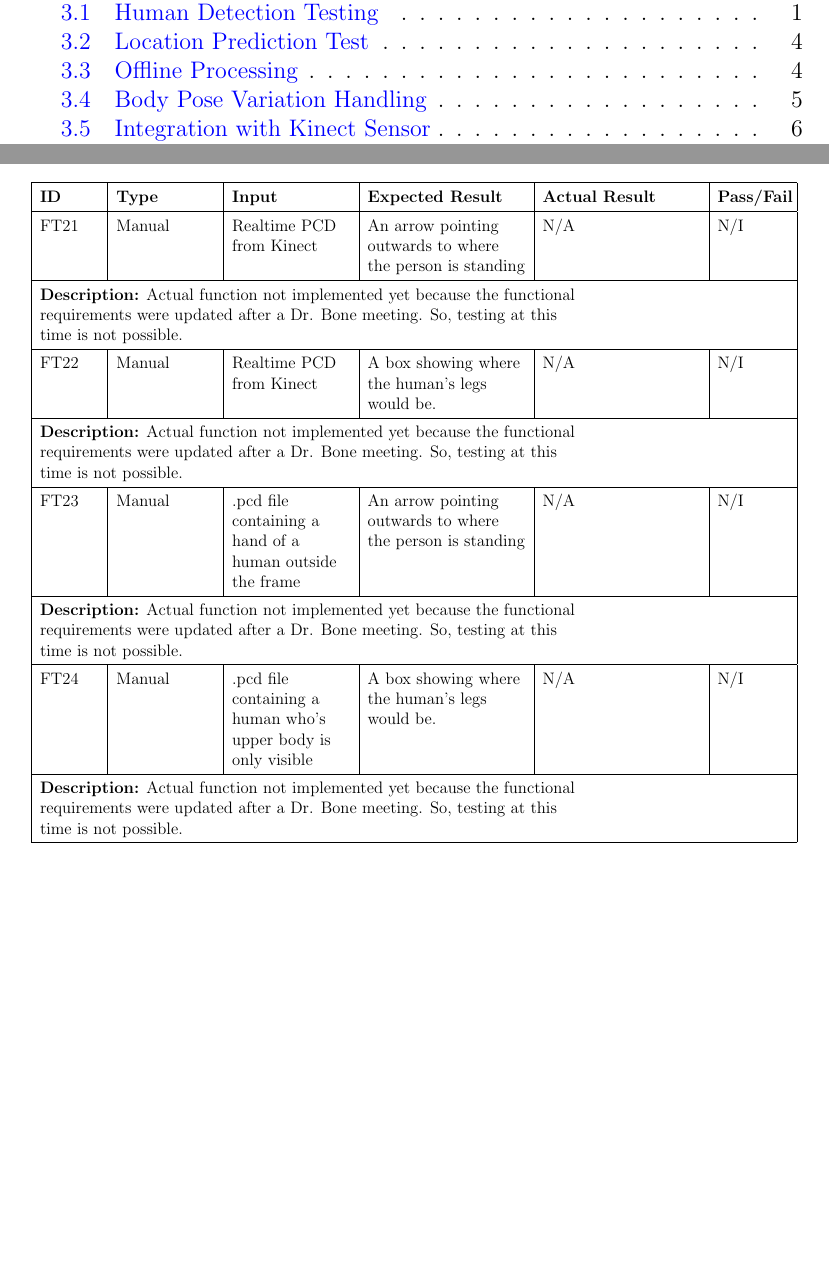
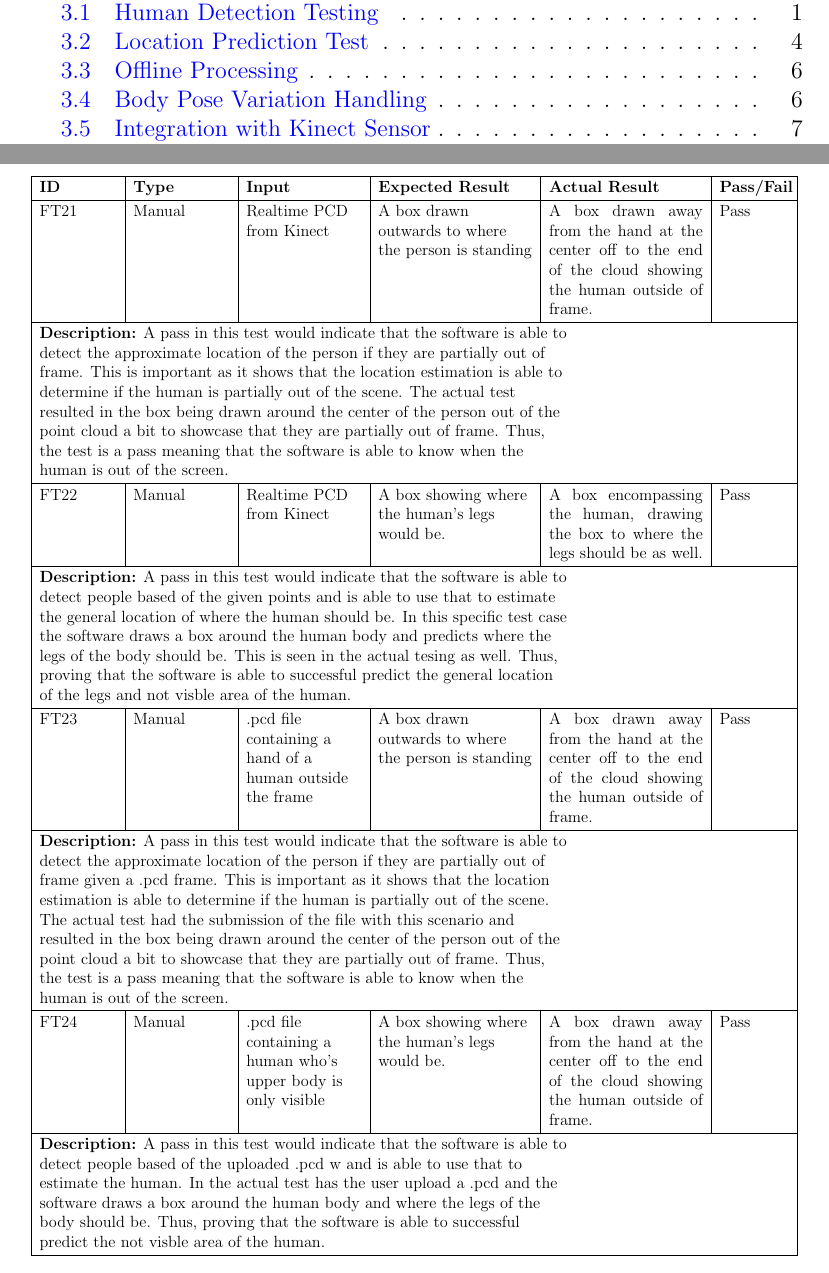
Before and after one commit to takhtart/PCD, a LaTeX document (docs/VnVReport/VnVReport.tex): two parts of pages 4 and 8 of 19 before the commit and two parts of pages 4 and 9 of 20 after it, joined at a grey line, cut so that both start at the same text, the shorter picture padded with empty space. Compiled offline with pdfLaTeX.

Commit message:
#124 Added the test results of the location predictions

```diff
--- a/docs/VnVReport/VnVReport.tex
+++ b/docs/VnVReport/VnVReport.tex
@@ -125,32 +125,31 @@ The following section covers the functional tests related to human detection giv
     \end{tabular}
     }
   \end{table}
-
 \subsection{Location Prediction Test} \label{FT21} \label{FT24}
 The following section covers the functional tests related to predicting the location of obscured segments.
 \begin{table}[H] % Force table to stay here
   \centering
-  \renewcommand{\arraystretch}{1.4} % Adjust row height for better readability
+  \renewcommand{\arraystretch}{1.2} % Adjust row height for better readability
   \resizebox{\textwidth}{!}{ % Ensures table fits within text width
-  \begin{tabular}{|p{1.5cm}|p{2.5cm}|p{3cm}|p{4cm}|p{4cm}|p{1.8cm}|}
+  \begin{tabular}{|p{2cm}|p{2.5cm}|p{3cm}|p{4cm}|p{4cm}|p{1.8cm}|}
       \hline
       \textbf{ID} & \textbf{Type} & \textbf{Input} & \textbf{Expected Result} & \textbf{Actual Result} & \textbf{Pass/Fail} \\
       \hline
-      FT21 & Manual & \raggedright Realtime PCD from Kinect \par & \raggedright An arrow pointing outwards to where the person is standing \par & N/A & N/I \\
+      FT21 & Manual & \raggedright Realtime PCD from Kinect \par & \raggedright A box drawn outwards to where the person is standing \par & A box drawn away from the hand at the center off to the end of the cloud showing the human outside of frame. & Pass \\
       \hline
-      \multicolumn{6}{|p{\textwidth}|}{\raggedright \textbf{Description:} Actual function not implemented yet because the functional requirements were updated after a Dr. Bone meeting. So, testing at this time is not possible. \par} \\
+      \multicolumn{6}{|p{\textwidth}|}{\raggedright \textbf{Description:} A pass in this test would indicate that the software is able to detect the approximate location of the person if they are partially out of frame. This is important as it shows that the location estimation is able to determine if the human is partially out of the scene. The actual test resulted in the box being drawn around the center of the person out of the point cloud a bit to showcase that they are partially out of frame. Thus, the test is a pass meaning that the software is able to know when the human is out of the screen. \par} \\
       \hline
-      FT22 & Manual & \raggedright Realtime PCD from Kinect \par & \raggedright A box showing where the human's legs would be. \par & N/A & N/I \\
+      FT22 & Manual & \raggedright Realtime PCD from Kinect \par & \raggedright A box showing where the human's legs would be. \par & A box encompassing the human, drawing the box to where the legs should be as well. & Pass \\
       \hline
-      \multicolumn{6}{|p{\textwidth}|}{\raggedright \textbf{Description:} Actual function not implemented yet because the functional requirements were updated after a Dr. Bone meeting. So, testing at this time is not possible. \par} \\
+      \multicolumn{6}{|p{\textwidth}|}{\raggedright \textbf{Description:} A pass in this test would indicate that the software is able to detect people based of the given points and is able to use that to estimate the general location of where the human should be. In this specific test case the software draws a box around the human body and predicts where the legs of the body should be. This is seen in the actual tesing as well. Thus, proving that the software is able to successful predict the general location of the legs and not visble area of the human.  \par} \\
       \hline
-      FT23 & Manual & \raggedright .pcd file containing a hand of a human outside the frame \par & \raggedright An arrow pointing outwards to where the person is standing \par & N/A & N/I \\
+      FT23 & Manual & \raggedright .pcd file containing a hand of a human outside the frame \par & \raggedright A box drawn outwards to where the person is standing \par & A box drawn away from the hand at the center off to the end of the cloud showing the human outside of frame. & Pass \\
       \hline
-      \multicolumn{6}{|p{\textwidth}|}{\raggedright \textbf{Description:} Actual function not implemented yet because the functional requirements were updated after a Dr. Bone meeting. So, testing at this time is not possible. \par} \\
+      \multicolumn{6}{|p{\textwidth}|}{\raggedright \textbf{Description:} A pass in this test would indicate that the software is able to detect the approximate location of the person if they are partially out of frame given a .pcd frame. This is important as it shows that the location estimation is able to determine if the human is partially out of the scene. The actual test had the submission of the file with this scenario and resulted in the box being drawn around the center of the person out of the point cloud a bit to showcase that they are partially out of frame. Thus, the test is a pass meaning that the software is able to know when the human is out of the screen. \par} \\
       \hline
-      FT24 & Manual & \raggedright .pcd file containing a human who’s upper body is only visible \par & \raggedright A box showing where the human's legs would be. \par & N/A & N/I \\
+      FT24 & Manual & \raggedright .pcd file containing a human who’s upper body is only visible \par & \raggedright A box showing where the human's legs would be. \par & A box drawn away from the hand at the center off to the end of the cloud showing the human outside of frame. & Pass \\
       \hline
-      \multicolumn{6}{|p{\textwidth}|}{\raggedright \textbf{Description:} Actual function not implemented yet because the functional requirements were updated after a Dr. Bone meeting. So, testing at this time is not possible. \par} \\
+      \multicolumn{6}{|p{\textwidth}|}{\raggedright \textbf{Description:} A pass in this test would indicate that the software is able to detect people based of the uploaded .pcd w and is able to use that to estimate the human. In the actual test has the user upload a .pcd and the software draws a box around the human body and where the legs of the body should be. Thus, proving that the software is able to successful predict the not visble area of the human. \par} \\
       \hline
   \end{tabular}
   }
```
Also changed, not shown: docs/VnVReport/VnVReport.pdf.
